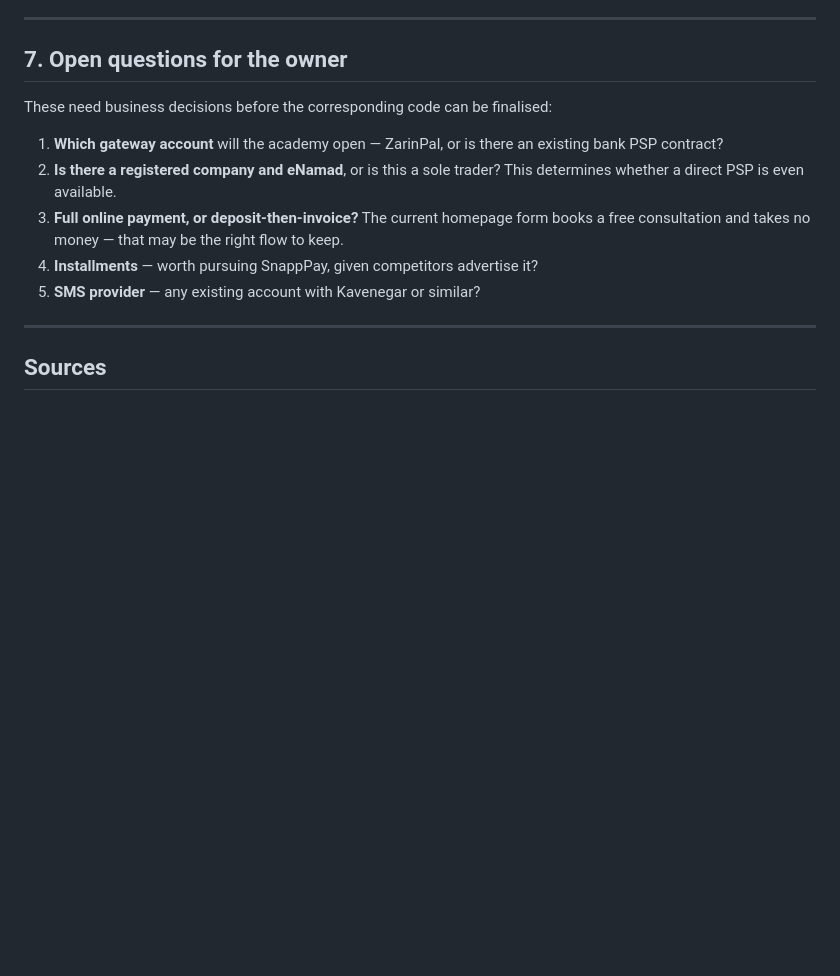
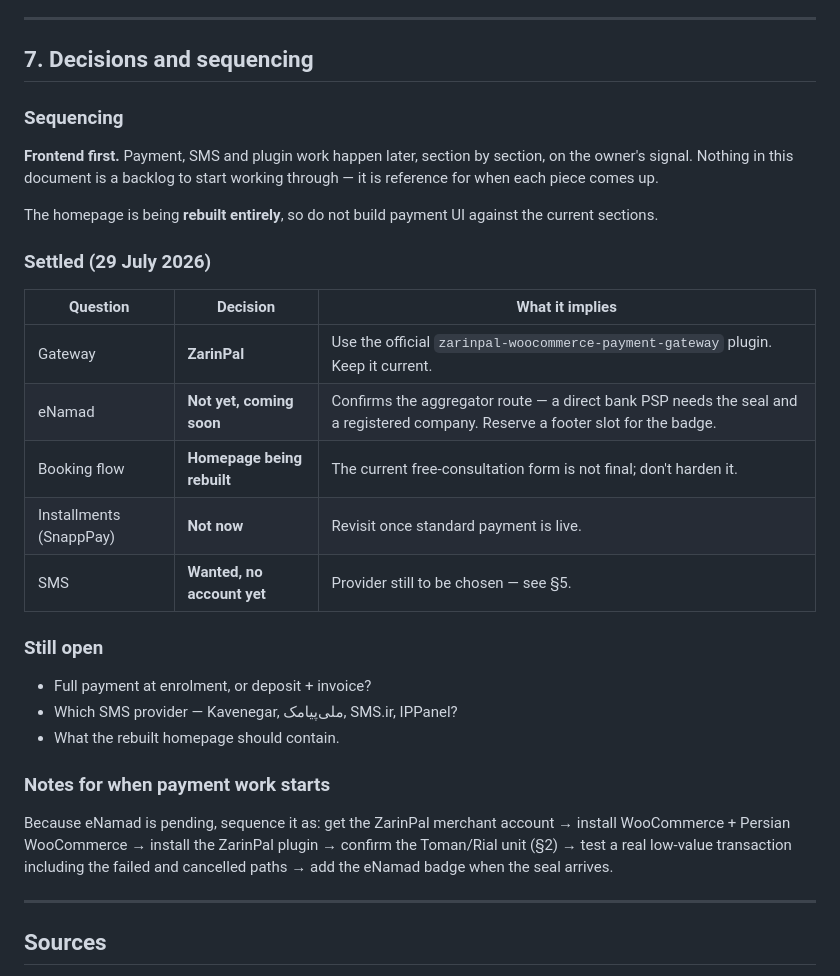
Before and after one commit to tahavalikhani/zandiacademy, a Markdown page: docs/wordpress-iran-stack.md, the part around the change. GitHub-like rendering; blank space fills up the shorter version.

```diff
--- a/docs/wordpress-iran-stack.md
+++ b/docs/wordpress-iran-stack.md
@@ -176,19 +176,39 @@ likelier to read an SMS than an email.
 
 ---
 
-## 7. Open questions for the owner
+## 7. Decisions and sequencing
 
-These need business decisions before the corresponding code can be finalised:
+### Sequencing
 
-1. **Which gateway account** will the academy open — ZarinPal, or is there an
-   existing bank PSP contract?
-2. **Is there a registered company and eNamad**, or is this a sole trader? This
-   determines whether a direct PSP is even available.
-3. **Full online payment, or deposit-then-invoice?** The current homepage form
-   books a free consultation and takes no money — that may be the right flow to
-   keep.
-4. **Installments** — worth pursuing SnappPay, given competitors advertise it?
-5. **SMS provider** — any existing account with Kavenegar or similar?
+**Frontend first.** Payment, SMS and plugin work happen later, section by
+section, on the owner's signal. Nothing in this document is a backlog to start
+working through — it is reference for when each piece comes up.
+
+The homepage is being **rebuilt entirely**, so do not build payment UI against
+the current sections.
+
+### Settled (29 July 2026)
+
+| Question | Decision | What it implies |
+| --- | --- | --- |
+| Gateway | **ZarinPal** | Use the official `zarinpal-woocommerce-payment-gateway` plugin. Keep it current. |
+| eNamad | **Not yet, coming soon** | Confirms the aggregator route — a direct bank PSP needs the seal and a registered company. Reserve a footer slot for the badge. |
+| Booking flow | **Homepage being rebuilt** | The current free-consultation form is not final; don't harden it. |
+| Installments (SnappPay) | **Not now** | Revisit once standard payment is live. |
+| SMS | **Wanted, no account yet** | Provider still to be chosen — see §5. |
+
+### Still open
+
+- Full payment at enrolment, or deposit + invoice?
+- Which SMS provider — Kavenegar, ملی‌پیامک, SMS.ir, IPPanel?
+- What the rebuilt homepage should contain.
+
+### Notes for when payment work starts
+
+Because eNamad is pending, sequence it as: get the ZarinPal merchant account →
+install WooCommerce + Persian WooCommerce → install the ZarinPal plugin →
+confirm the Toman/Rial unit (§2) → test a real low-value transaction including
+the failed and cancelled paths → add the eNamad badge when the seal arrives.
 
 ---
 
```
Also changed, not shown: CLAUDE.md (+42 -2 lines).
